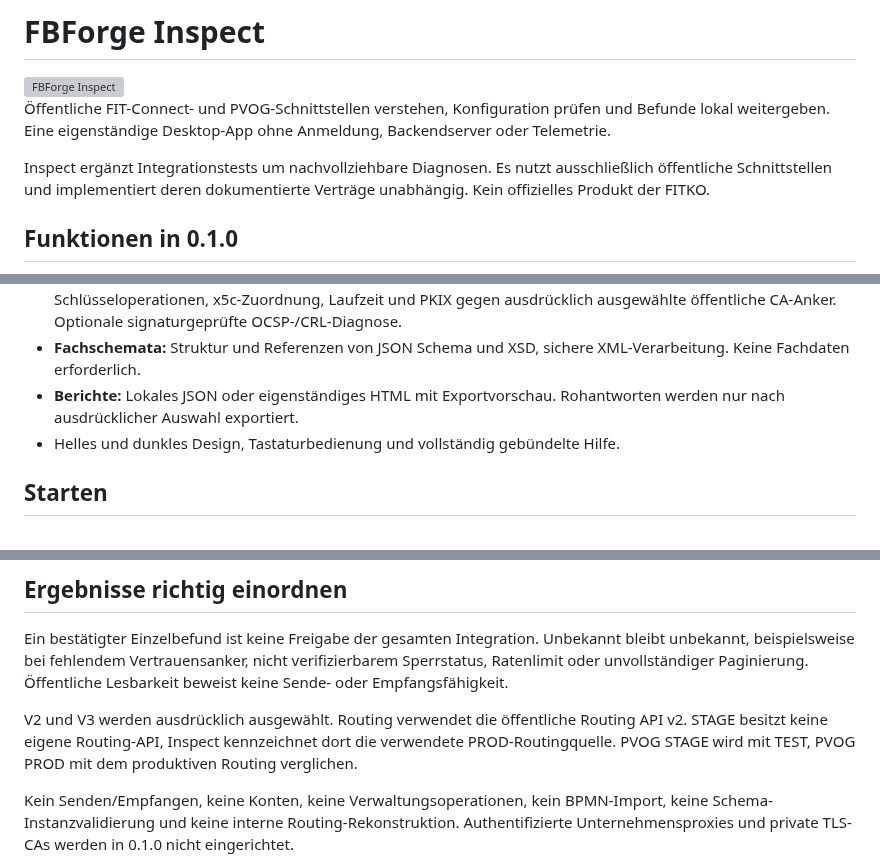
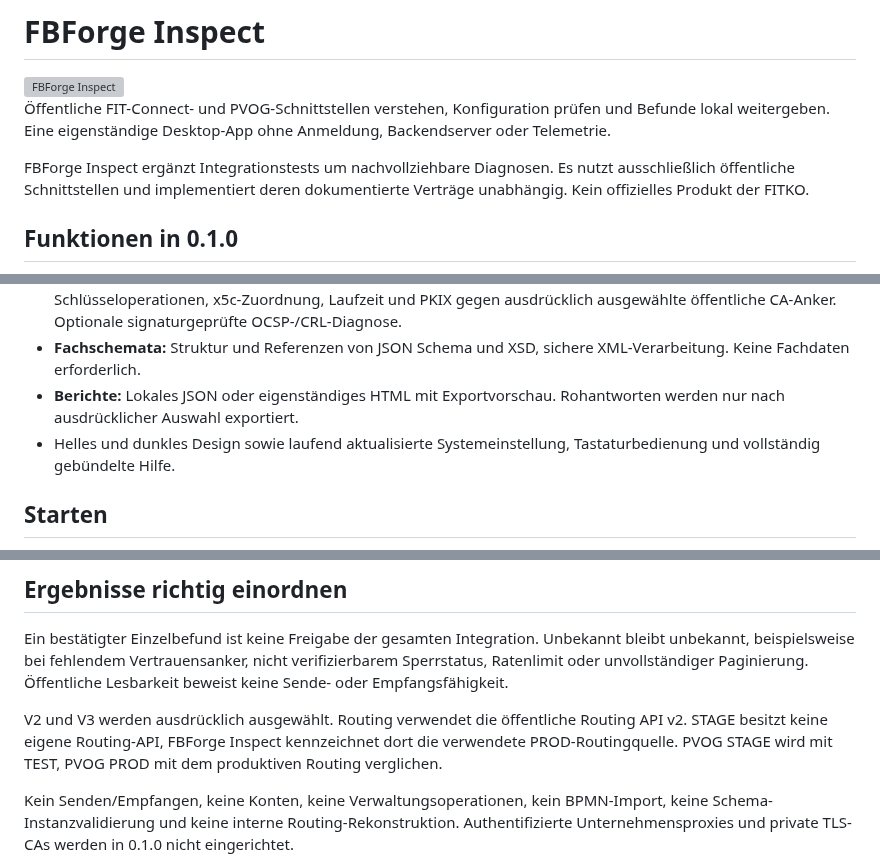
Before and after one commit to FBForge/fbforge-inspect, a Markdown page: README.md, 3 parts joined by grey strips. Drawn GitHub-style; grey boxes are pictures that could not be loaded.

```diff
--- a/README.md
+++ b/README.md
@@ -4,7 +4,7 @@
 
 Öffentliche FIT-Connect- und PVOG-Schnittstellen verstehen, Konfiguration prüfen und Befunde lokal weitergeben. Eine eigenständige Desktop-App ohne Anmeldung, Backendserver oder Telemetrie.
 
-Inspect ergänzt Integrationstests um nachvollziehbare Diagnosen. Es nutzt ausschließlich öffentliche Schnittstellen und implementiert deren dokumentierte Verträge unabhängig. Kein offizielles Produkt der FITKO.
+FBForge Inspect ergänzt Integrationstests um nachvollziehbare Diagnosen. Es nutzt ausschließlich öffentliche Schnittstellen und implementiert deren dokumentierte Verträge unabhängig. Kein offizielles Produkt der FITKO.
 
 ## Funktionen in 0.1.0
 
@@ -15,7 +15,7 @@ Inspect ergänzt Integrationstests um nachvollziehbare Diagnosen. Es nutzt aussc
 - **Öffentliche Schlüssel:** JWK/JWKS aus Datei, Zwischenablage oder HTTPS. RSA, Algorithmen, Schlüsseloperationen, x5c-Zuordnung, Laufzeit und PKIX gegen ausdrücklich ausgewählte öffentliche CA-Anker. Optionale signaturgeprüfte OCSP-/CRL-Diagnose.
 - **Fachschemata:** Struktur und Referenzen von JSON Schema und XSD, sichere XML-Verarbeitung. Keine Fachdaten erforderlich.
 - **Berichte:** Lokales JSON oder eigenständiges HTML mit Exportvorschau. Rohantworten werden nur nach ausdrücklicher Auswahl exportiert.
-- Helles und dunkles Design, Tastaturbedienung und vollständig gebündelte Hilfe.
+- Helles und dunkles Design sowie laufend aktualisierte Systemeinstellung, Tastaturbedienung und vollständig gebündelte Hilfe.
 
 ## Starten
 
@@ -33,7 +33,7 @@ Installer werden erst nach Abnahme veröffentlicht. Solange noch kein Release vo
 
 Ein bestätigter Einzelbefund ist keine Freigabe der gesamten Integration. Unbekannt bleibt unbekannt, beispielsweise bei fehlendem Vertrauensanker, nicht verifizierbarem Sperrstatus, Ratenlimit oder unvollständiger Paginierung. Öffentliche Lesbarkeit beweist keine Sende- oder Empfangsfähigkeit.
 
-V2 und V3 werden ausdrücklich ausgewählt. Routing verwendet die öffentliche Routing API v2. STAGE besitzt keine eigene Routing-API, Inspect kennzeichnet dort die verwendete PROD-Routingquelle. PVOG STAGE wird mit TEST, PVOG PROD mit dem produktiven Routing verglichen.
+V2 und V3 werden ausdrücklich ausgewählt. Routing verwendet die öffentliche Routing API v2. STAGE besitzt keine eigene Routing-API, FBForge Inspect kennzeichnet dort die verwendete PROD-Routingquelle. PVOG STAGE wird mit TEST, PVOG PROD mit dem produktiven Routing verglichen.
 
 Kein Senden/Empfangen, keine Konten, keine Verwaltungsoperationen, kein BPMN-Import, keine Schema-Instanzvalidierung und keine interne Routing-Rekonstruktion. Authentifizierte Unternehmensproxies und private TLS-CAs werden in 0.1.0 nicht eingerichtet.
 
```
Also changed, not shown: BUILDING.md (+1 -1 lines), website/README.md (+4 -4 lines), docs/images/destination.png, 12 other files.
